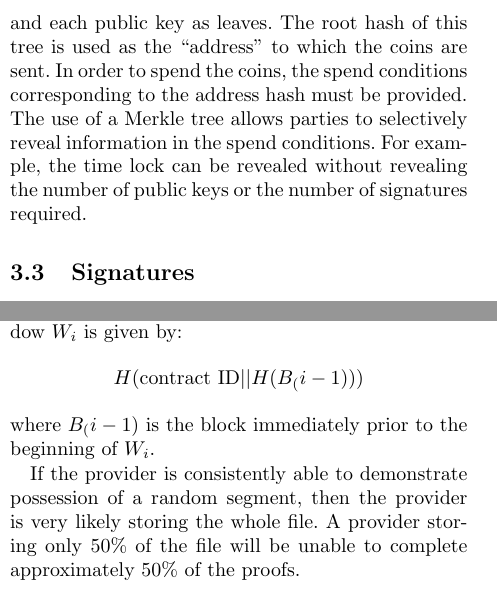
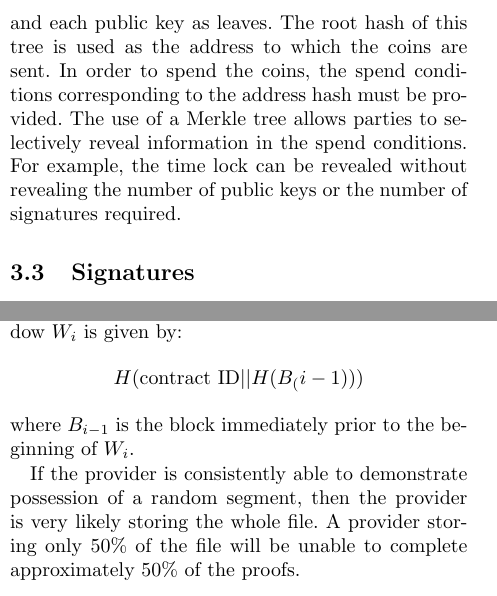
Before and after one commit to NebulousLabs/Sia, a LaTeX document (whitepaper.tex): two parts of the columns of pages 2 and 3 of 8, joined at a grey line, cut so that both start at the same text. Compiled offline with pdfLaTeX.

Commit message:
minor touchups

```diff
--- a/whitepaper.tex
+++ b/whitepaper.tex
@@ -95,7 +95,7 @@ The spend conditions include a time lock and a set of public keys, and the numbe
 The output cannot be spent until the time lock has expired and enough of the specified keys have added their signature.
 
 The spend conditions are hashed as a Merkle tree, using the time lock, number of signatures required, and each public key as leaves.
-The root hash of this tree is used as the ``address'' to which the coins are sent.
+The root hash of this tree is used as the address to which the coins are sent.
 In order to spend the coins, the spend conditions corresponding to the address hash must be provided.
 The use of a Merkle tree allows parties to selectively reveal information in the spend conditions.
 For example, the time lock can be revealed without revealing the number of public keys or the number of signatures required. % note: time lock and num signatures would be very easy to brute force
@@ -160,7 +160,7 @@ The random seed for challenge window $W_i$ is given by:
 \[
 	H(\text{contract ID} || H(B_(i-1)))
 \]
-where $B_(i-1)$ is the block immediately prior to the beginning of $W_i$.
+where $B_{i-1}$ is the block immediately prior to the beginning of $W_i$.
 
 If the provider is consistently able to demonstrate possession of a random segment, then the provider is very likely storing the whole file.
 A provider storing only 50\% of the file will be unable to complete approximately 50\% of the proofs.
```
Also changed, not shown: whitepaper.tex (4 more changed lines).
